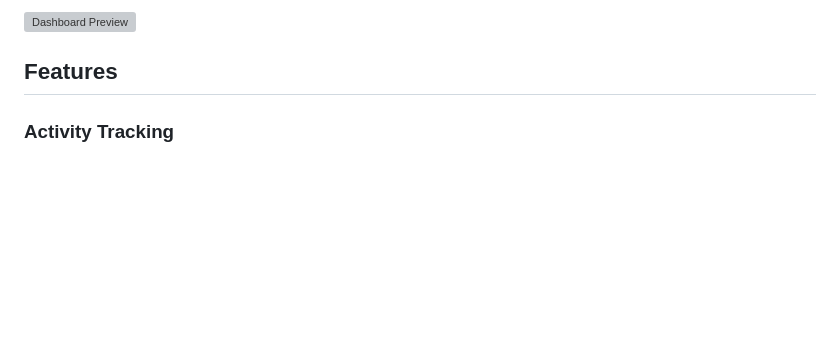
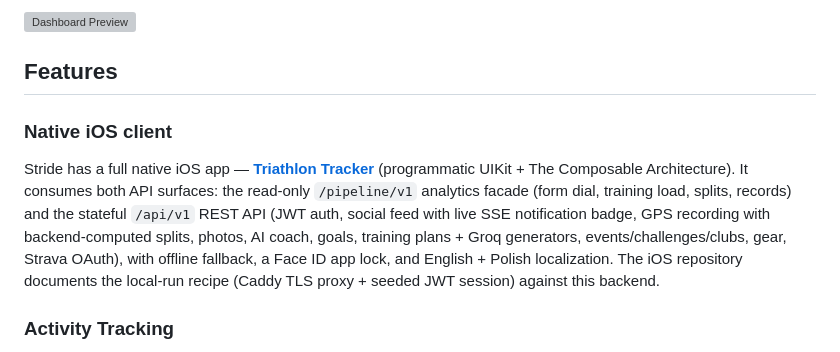
Before and after one commit to erykszczesniak/Stride, a Markdown page: README.md, the part around the change. Rendered like a GitHub page; blank space fills up the shorter version; grey boxes are pictures that could not be loaded.

Commit message:
Merge pull request #118 from erykszczesniak/docs/ios-client

```diff
--- a/README.md
+++ b/README.md
@@ -11,6 +11,18 @@ A full-stack fitness activity tracking application inspired by Strava. Track you
 ![Dashboard Preview](docs/screenshots/dashboard.png)
 
 ## Features
+
+### Native iOS client
+Stride has a full native iOS app — **[Triathlon Tracker](https://github.com/erykszczesniak/triathlon-tracker-ios)**
+(programmatic UIKit + The Composable Architecture). It consumes both API surfaces:
+the read-only `/pipeline/v1` analytics facade (form dial, training load, splits,
+records) and the stateful `/api/v1` REST API (JWT auth, social feed with live SSE
+notification badge, GPS recording with backend-computed splits, photos, AI coach,
+goals, training plans + Groq generators, events/challenges/clubs, gear, Strava
+OAuth), with offline fallback, a Face ID app lock, and English + Polish
+localization. The iOS repository documents the local-run recipe (Caddy TLS proxy +
+seeded JWT session) against this backend.
+
 
 ### Activity Tracking
 - Record and track various activity types (Running, Cycling, Swimming, Hiking, Workouts)
```
